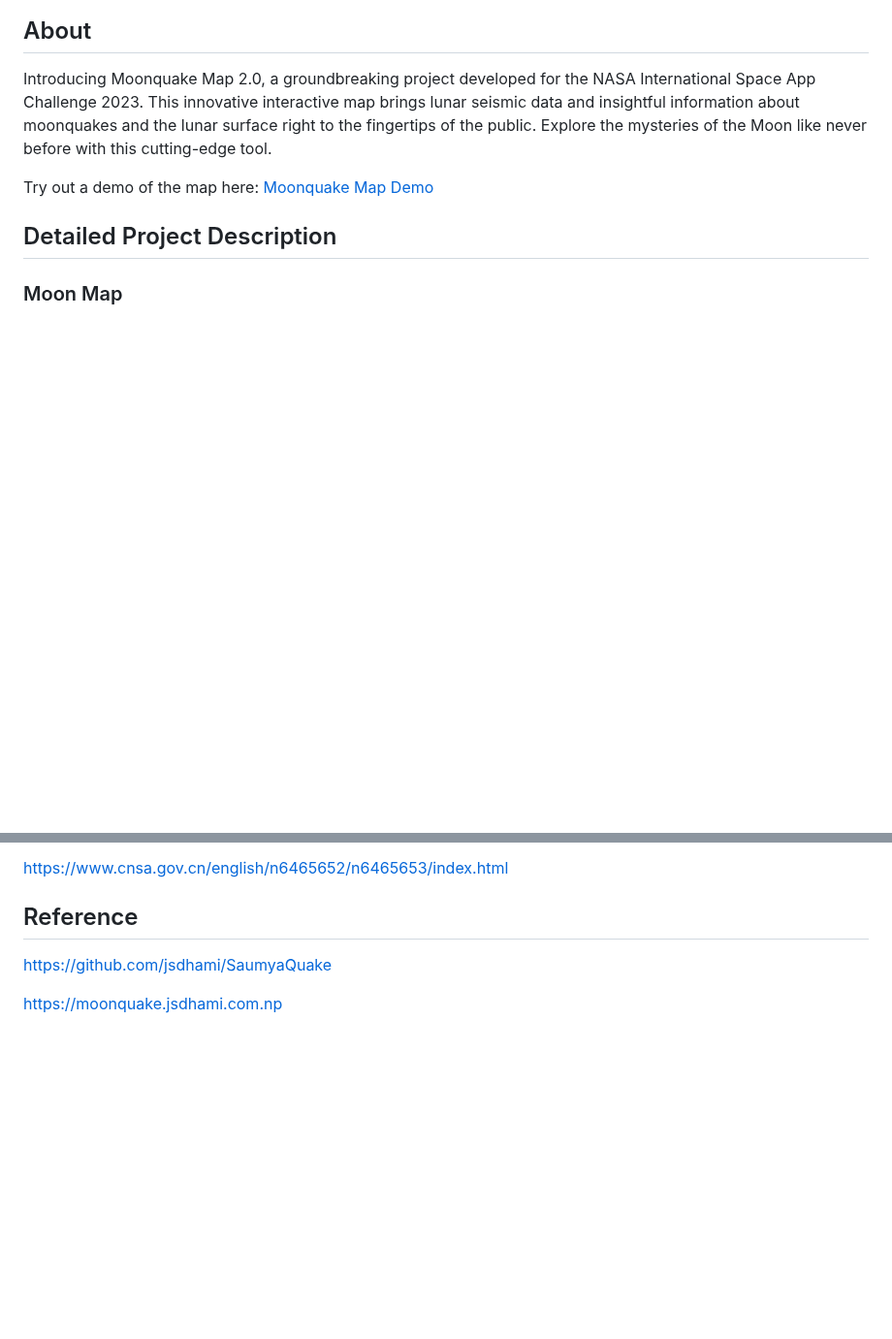
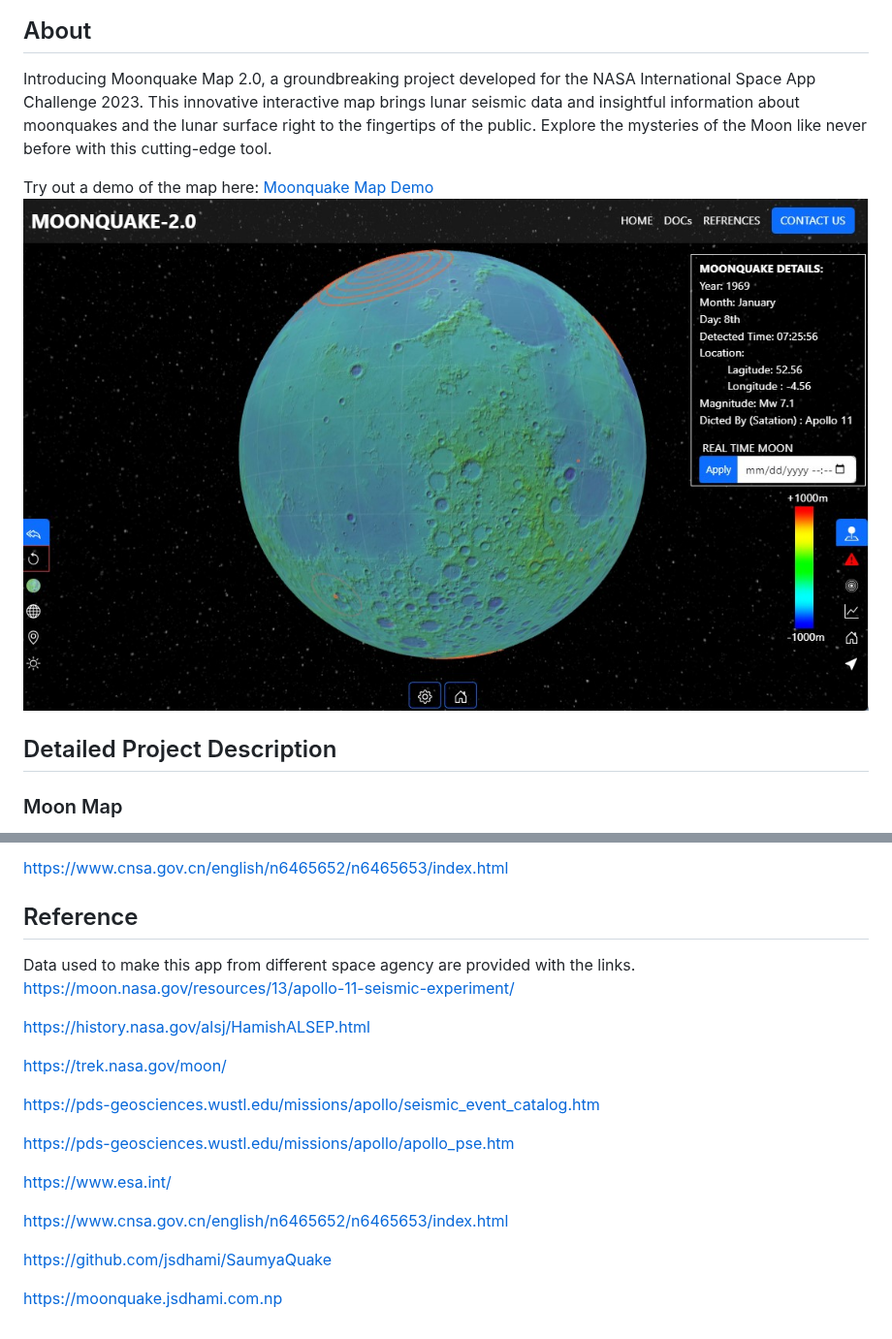
Before and after one commit to jsdhami/SaumyaQuake, a Markdown page: README.md, 2 parts joined by grey strips. Shown at 97% size. Drawn GitHub-style; blank space fills up the shorter version.

```diff
--- a/README.md
+++ b/README.md
@@ -7,7 +7,7 @@
 Introducing Moonquake Map 2.0, a groundbreaking project developed for the NASA International Space App Challenge 2023. This innovative interactive map brings lunar seismic data and insightful information about moonquakes and the lunar surface right to the fingertips of the public. Explore the mysteries of the Moon like never before with this cutting-edge tool.
 
 Try out a demo of the map here: [Moonquake Map Demo](https://moonquake.jsdhami.com.np)
-
+![Saumya Quake Team](.//portfolio-8.jpg)
 ## Detailed Project Description
 
 ### Moon Map
@@ -95,6 +95,21 @@ https://www.cnsa.gov.cn/english/n6465652/n6465653/index.html
 
 ## Reference
 
+Data used to make this app from different space agency are provided with the links.
+https://moon.nasa.gov/resources/13/apollo-11-seismic-experiment/
+
+https://history.nasa.gov/alsj/HamishALSEP.html
+
+https://trek.nasa.gov/moon/
+
+https://pds-geosciences.wustl.edu/missions/apollo/seismic_event_catalog.htm
+
+https://pds-geosciences.wustl.edu/missions/apollo/apollo_pse.htm
+
+https://www.esa.int/
+
+https://www.cnsa.gov.cn/english/n6465652/n6465653/index.html
+
 
 
 
```
